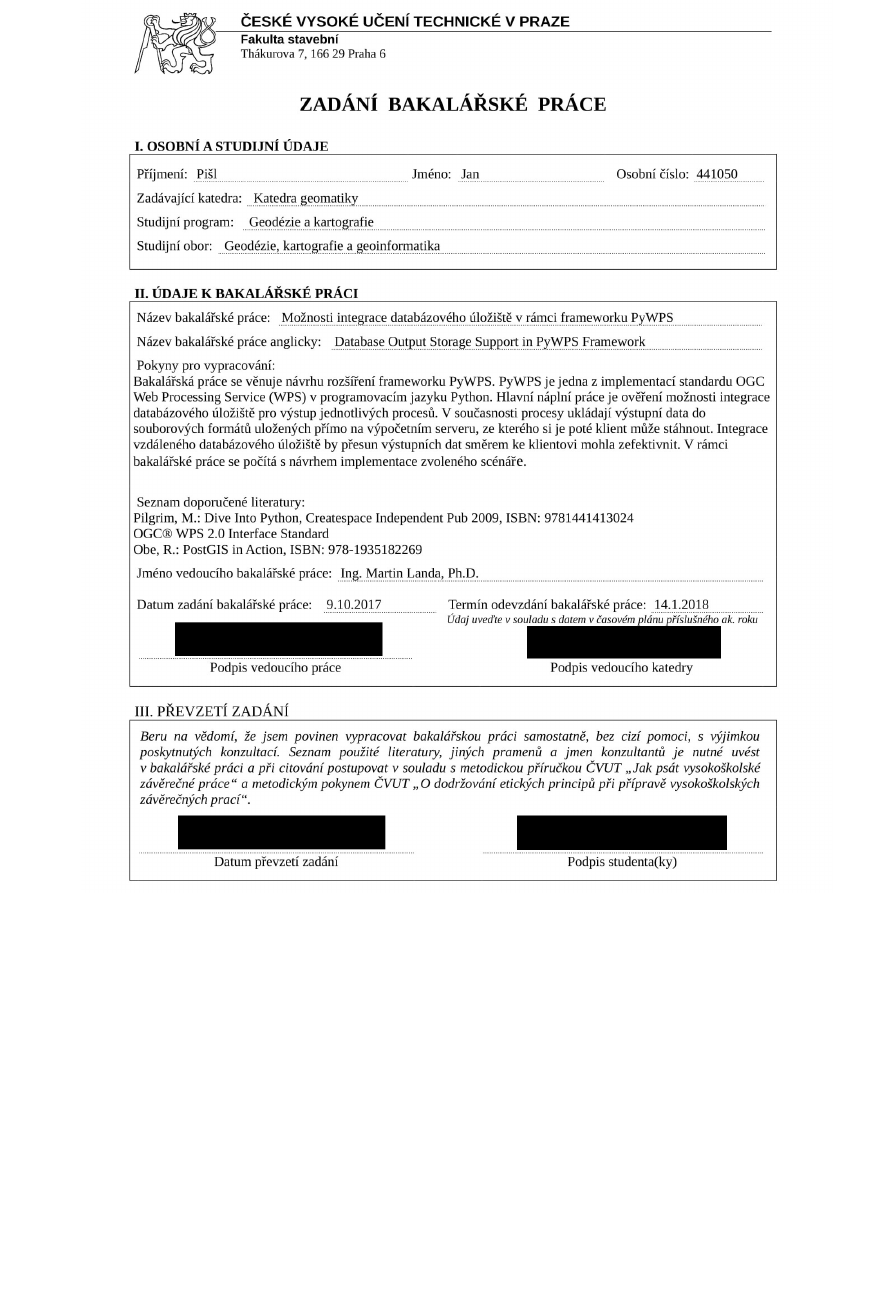
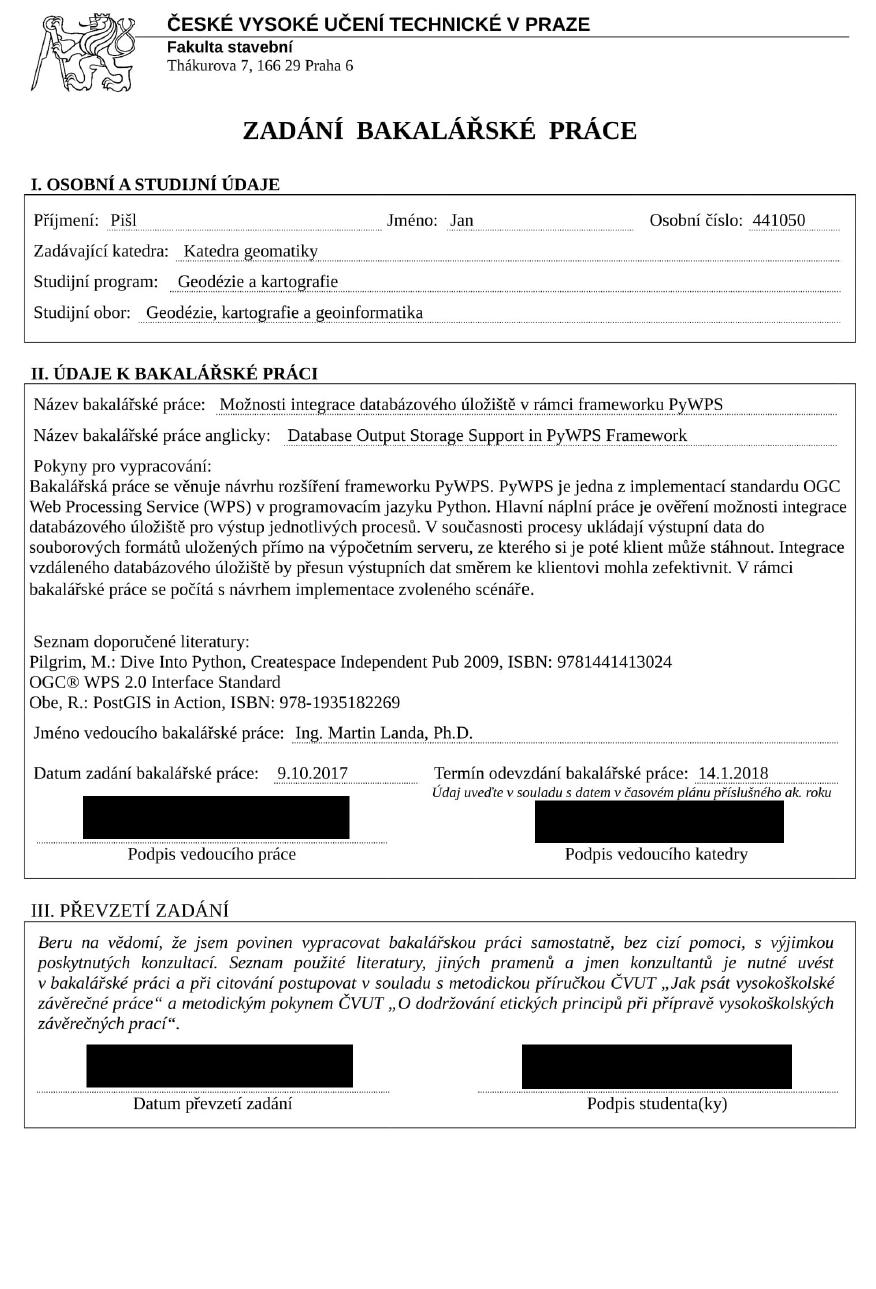
Before and after one commit to ctu-geoforall-lab-projects/bp-pisl-2018, a LaTeX thesis (text/jan-pisl-bp-2018.tex): part of page 2 of 40, cut at the place of the change, the shorter picture padded with empty space. Compiled offline with pdfLaTeX.

Commit message:
formatting edited

```diff
--- a/text/jan-pisl-bp-2018.tex
+++ b/text/jan-pisl-bp-2018.tex
@@ -87,6 +87,7 @@
 ]{hyperref}
 
 \usepackage{url}
+\usepackage[export]{adjustbox}
 \usepackage{fancyhdr}
 %\usepackage{algorithmic}
 \usepackage{algorithm}
@@ -179,8 +180,10 @@ and its further processing and analysis. Like PyWPS, the extension is written in
 
 % Vysázení listu zadani
 \stranka{}%
-	{\includegraphics[scale=0.35]{./pictures/zadani.jpg}}%\sffamily\Huge\centering\ }%ZDE VLOŽIT LIST ZADÁNÍ}%
+	{\includegraphics[scale=0.45, center]{./pictures/zadani.jpg}}%\sffamily\Huge\centering\ }%ZDE VLOŽIT LIST ZADÁNÍ}%
 	%{\sffamily\centering Z~důvodu správného číslování stránek}
+
+
 
 % Vysázení stránky s abstraktem
 \vytvorabstrakt
```
